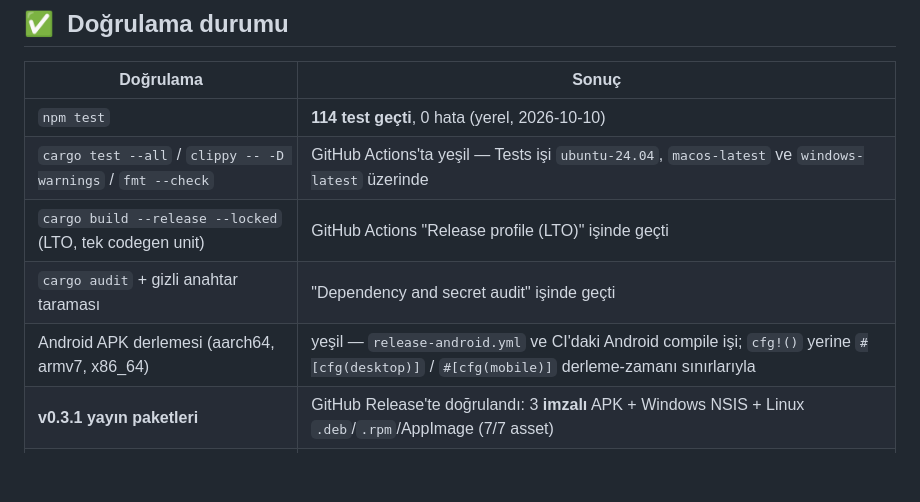
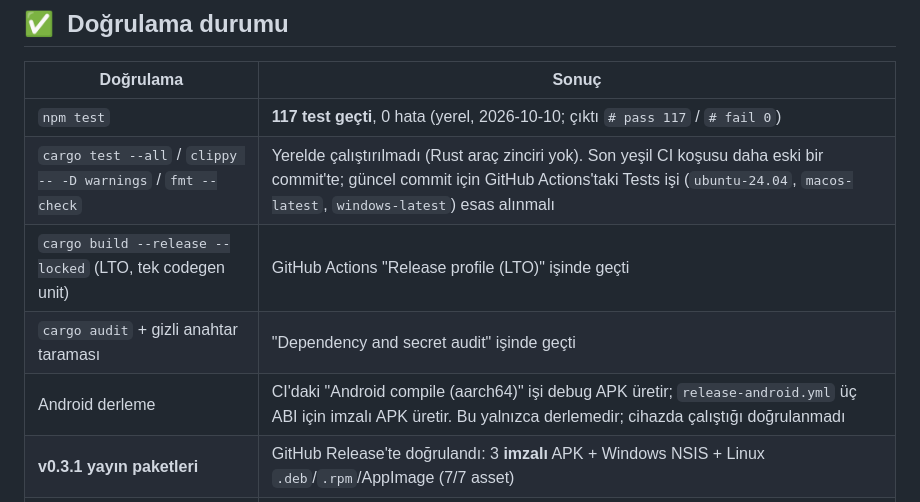
Before and after one commit to mystery2430/Anime-Hub, a Markdown page: README.md, the part around the change. GitHub-like rendering; blank space fills up the shorter version.

```diff
--- a/README.md
+++ b/README.md
@@ -382,11 +382,11 @@ v1'e kadar bilinçli olarak dar tutuldu. Ertelenenler:
 
 | Doğrulama | Sonuç |
 |---|---|
-| `npm test` | **114 test geçti**, 0 hata (yerel, 2026-10-10) |
-| `cargo test --all` / `clippy -- -D warnings` / `fmt --check` | GitHub Actions'ta yeşil — Tests işi `ubuntu-24.04`, `macos-latest` ve `windows-latest` üzerinde |
+| `npm test` | **117 test geçti**, 0 hata (yerel, 2026-10-10; çıktı `# pass 117` / `# fail 0`) |
+| `cargo test --all` / `clippy -- -D warnings` / `fmt --check` | Yerelde çalıştırılmadı (Rust araç zinciri yok). Son yeşil CI koşusu daha eski bir commit'te; güncel commit için GitHub Actions'taki Tests işi (`ubuntu-24.04`, `macos-latest`, `windows-latest`) esas alınmalı |
 | `cargo build --release --locked` (LTO, tek codegen unit) | GitHub Actions "Release profile (LTO)" işinde geçti |
 | `cargo audit` + gizli anahtar taraması | "Dependency and secret audit" işinde geçti |
-| Android APK derlemesi (aarch64, armv7, x86_64) | yeşil — `release-android.yml` ve CI'daki Android compile işi; `cfg!()` yerine `#[cfg(desktop)]` / `#[cfg(mobile)]` derleme-zamanı sınırlarıyla |
+| Android derleme | CI'daki "Android compile (aarch64)" işi debug APK üretir; `release-android.yml` üç ABI için imzalı APK üretir. Bu yalnızca derlemedir; cihazda çalıştığı doğrulanmadı |
 | **v0.3.1 yayın paketleri** | GitHub Release'te doğrulandı: 3 **imzalı** APK + Windows NSIS + Linux `.deb`/`.rpm`/AppImage (7/7 asset) |
 | **v0.3.2 yayın paketleri** | 2026-10-07'de yayımlandı; 3 **imzalı** APK + Windows NSIS + Linux `.deb`/`.rpm`/AppImage (7/7 asset), release workflow'ları yeşil |
 | Windows kurulumu | Windows üzerinde elle doğrulandı (DPAPI + WebView2 profili) |
```
Also changed, not shown: CHANGELOG.md (+7 -0 lines), HANDOFF.md (+7 -3 lines).
